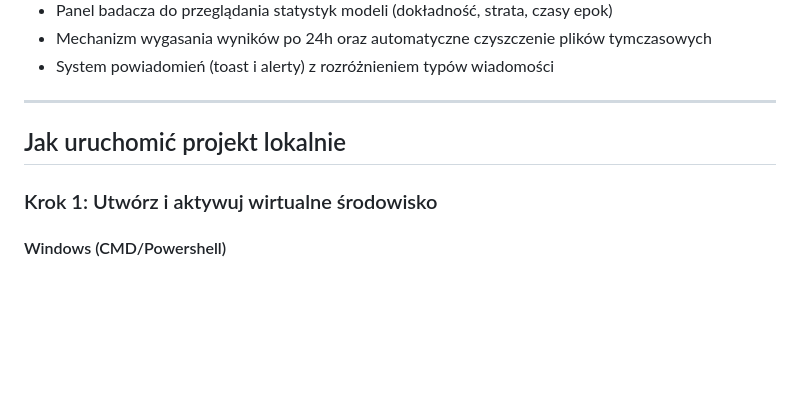
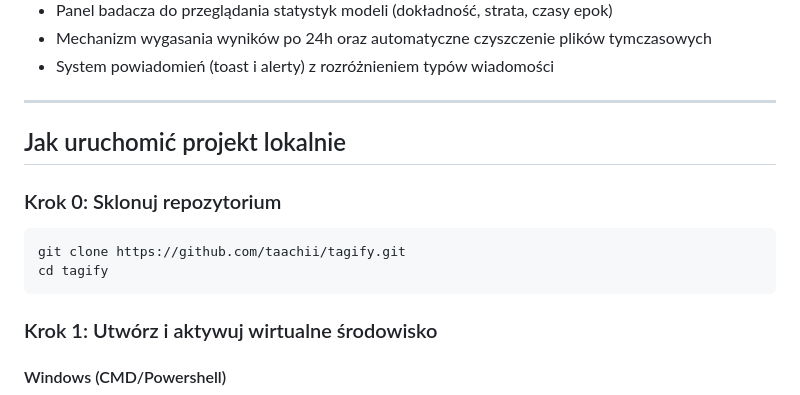
Before and after one commit to taachii/tagify, a Markdown page: README.md, the part around the change. Rendered like a GitHub page; blank space fills up the shorter version.

Commit message:
Add cloning instructions to README
Added instructions to clone the repository.

````diff
--- a/README.md
+++ b/README.md
@@ -21,6 +21,12 @@ Tagify to webowa aplikacja oparta na Flasku, umożliwiająca zarządzanie zdjęc
 
 ## Jak uruchomić projekt lokalnie
 
+### Krok 0: Sklonuj repozytorium
+
+```bash
+git clone https://github.com/taachii/tagify.git
+cd tagify
+```
 ### Krok 1: Utwórz i aktywuj wirtualne środowisko
 
 #### Windows (CMD/Powershell)
````
